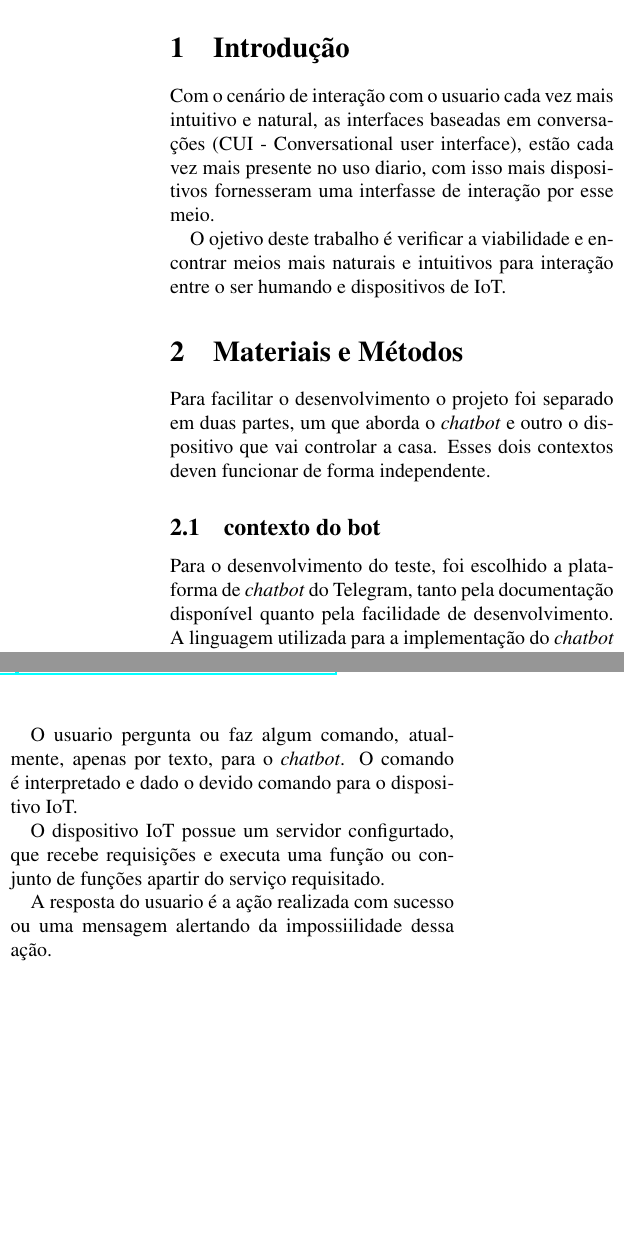
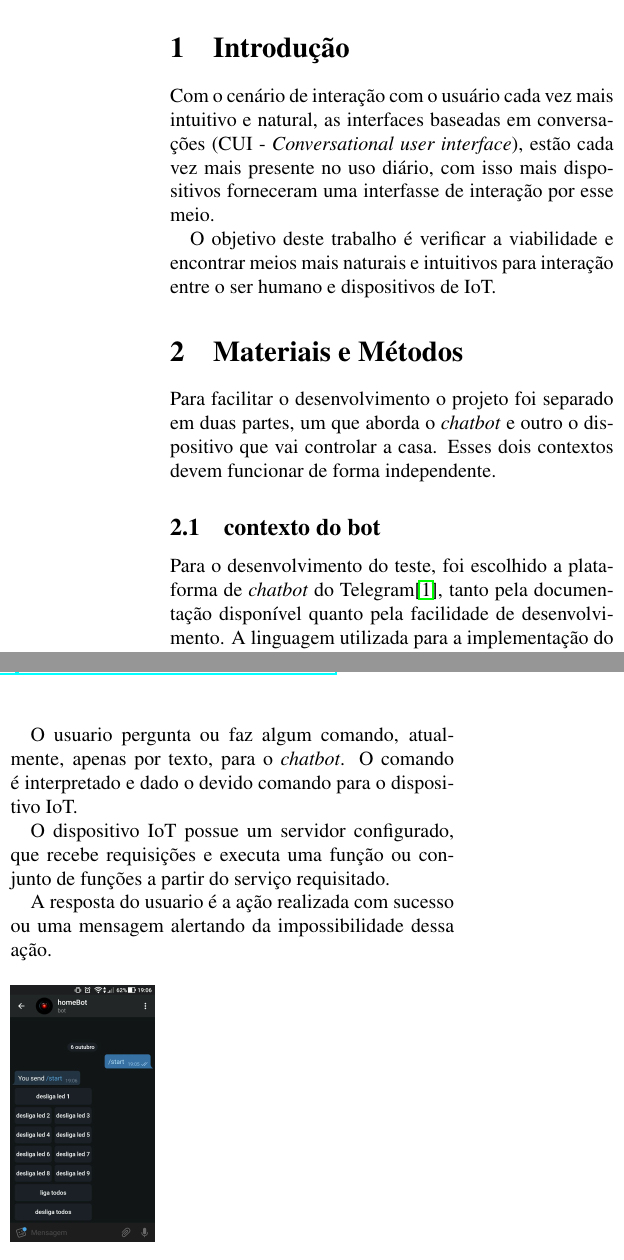
Before and after one commit to alexNeto-zz/smart-home-bot, a LaTeX document (artigos/artigo_parcial/artigo_parcial.tex): two parts of the columns of the page, joined at a grey line, cut so that both start at the same text, the shorter picture padded with empty space. Compiled offline with pdfLaTeX.

Commit message:
revisão 1 do artigo parcial

```diff
--- a/artigos/artigo_parcial/artigo_parcial.tex
+++ b/artigos/artigo_parcial/artigo_parcial.tex
@@ -29,16 +29,16 @@ $^{1,2}$FATEC São José dos Campos\\
 
 \section{\bf Introdução}
 
-Com o cenário de interação com o usuario cada vez mais intuitivo e natural, as interfaces baseadas em conversações (CUI - Conversational user interface), estão cada vez mais presente no uso diario, com isso mais dispositivos fornesseram uma interfasse de interação por esse meio.
+Com o cenário de interação com o usuário cada vez mais intuitivo e natural, as interfaces baseadas em conversações (CUI - \textit{Conversational user interface}), estão cada vez mais presente no uso diário, com isso mais dispositivos forneceram uma interfasse de interação por esse meio.
 
-O ojetivo deste trabalho é verificar a viabilidade e encontrar meios mais naturais e intuitivos para interação entre o ser humando e dispositivos de IoT.
+O objetivo deste trabalho é verificar a viabilidade e encontrar meios mais naturais e intuitivos para interação entre o ser humano e dispositivos de IoT.
 
 \section{\bf Materiais e Métodos}
 
 Para facilitar o desenvolvimento o projeto foi separado em duas partes, um que aborda o \textit{chatbot} e outro o dispositivo que vai controlar a casa.
-Esses dois contextos deven funcionar de forma independente.
+Esses dois contextos devem funcionar de forma independente.
 \subsection{contexto do bot}
-Para o desenvolvimento do teste, foi escolhido a plataforma de \textit{chatbot} do Telegram, tanto pela documentação disponível quanto pela facilidade de desenvolvimento. A linguagem utilizada para a implementação do \textit{chatbot} foi o Java, junto com o gerenciamento de dependências, Maven.
+Para o desenvolvimento do teste, foi escolhido a plataforma de \textit{chatbot} do Telegram\cite{telegram}, tanto pela documentação disponível quanto pela facilidade de desenvolvimento. A linguagem utilizada para a implementação do \textit{chatbot} foi o Java, junto com o gerenciamento de dependências, Maven.
 
 \subsection{contexto do IoT}
 \subsubsection{\textit{Hardware}}
@@ -54,10 +54,19 @@ Como objeto de estudo foi iniciado o desenvolvimento para interação entre home
 O usuario pergunta ou faz algum comando, atualmente, apenas por texto, para o \textit{chatbot}. O comando é interpretado e dado o devido comando para o dispositivo IoT.
 
 
-O dispositivo IoT possue um servidor configurtado, que recebe requisições e executa uma função ou conjunto de funções apartir do serviço requisitado.
+O dispositivo IoT possue um servidor configurado, que recebe requisições e executa uma função ou conjunto de funções a partir do serviço requisitado.
 
 
-A resposta do usuario é a ação realizada com sucesso ou uma mensagem alertando da impossiilidade dessa ação.
+A resposta do usuario é a ação realizada com sucesso ou uma mensagem alertando da impossibilidade dessa ação.
+
+
+
+\begin{figure}[h]
+\includegraphics[scale=0.1]{img-1}
+\caption{Demonstração de uso.}
+\end{figure}
+
+
 \section{\bf Conclusões}
 Após o desenvolvimento e teste. Foi verificado a possibilidade de uma interface de comunicação entre um dispositivo de  IoT e o Telegram. Foi comprovado a viabilidade de um sistema do tipo. Além disso, foi verificado que um processamento de linguagem natural pode facilitar a interação entre os dispositivos.
 
```
Also changed, not shown: artigos/artigo_parcial/artigo_parcial.pdf, artigos/artigo_parcial/img-1.jpeg (added), artigos/artigo_parcial/artigo_parcial.tex (2 more changed lines), 3 other files.
